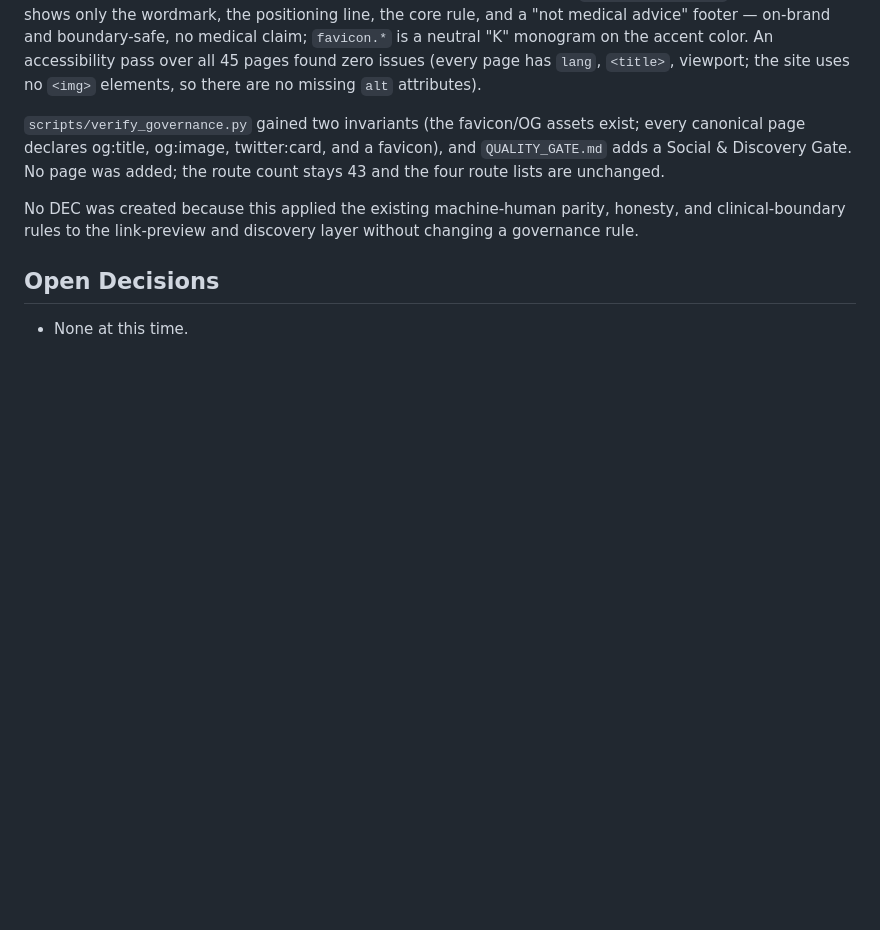
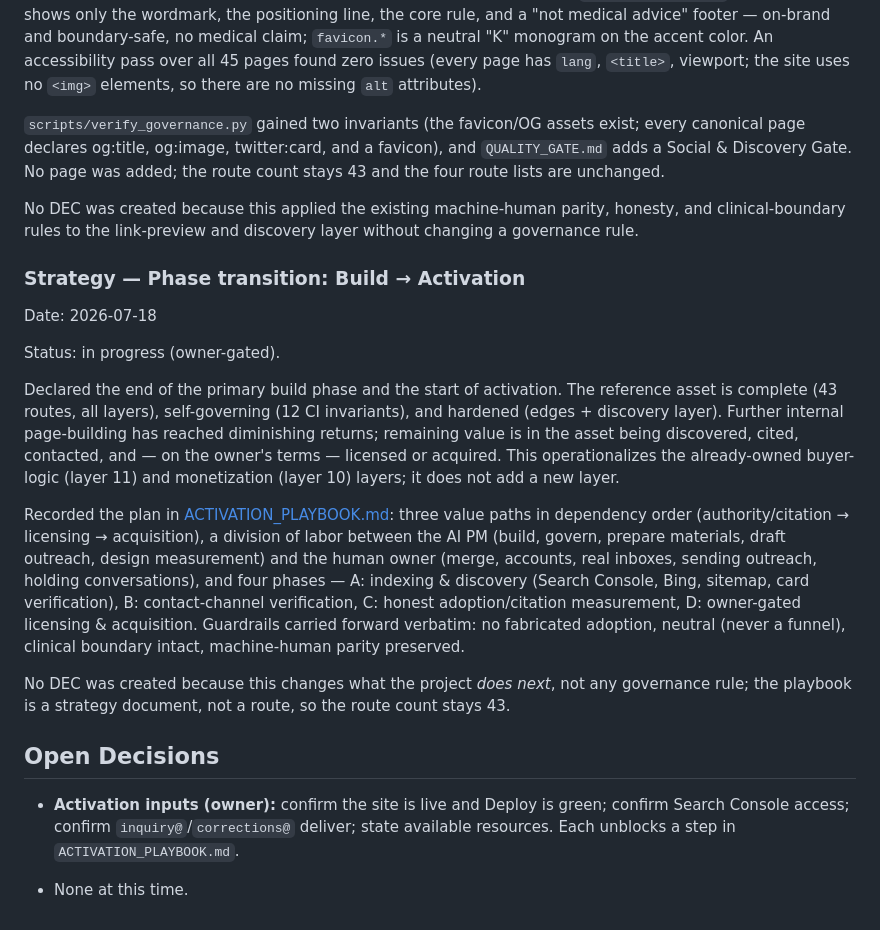
Before and after one commit to Sohadot/Ketonemia, a Markdown page: DECISION_LOG.md, the part around the change. Drawn GitHub-style; blank space fills up the shorter version.

```diff
--- a/DECISION_LOG.md
+++ b/DECISION_LOG.md
@@ -464,6 +464,35 @@ Assets were generated locally (Pillow) to avoid any external dependency: `assets
 
 No DEC was created because this applied the existing machine-human parity, honesty, and clinical-boundary rules to the link-preview and discovery layer without changing a governance rule.
 
+### Strategy — Phase transition: Build → Activation
+
+Date: 2026-07-18
+
+Status: in progress (owner-gated).
+
+Declared the end of the primary build phase and the start of activation. The reference
+asset is complete (43 routes, all layers), self-governing (12 CI invariants), and hardened
+(edges + discovery layer). Further internal page-building has reached diminishing returns;
+remaining value is in the asset being discovered, cited, contacted, and — on the owner's
+terms — licensed or acquired. This operationalizes the already-owned buyer-logic (layer 11)
+and monetization (layer 10) layers; it does not add a new layer.
+
+Recorded the plan in [ACTIVATION_PLAYBOOK.md](ACTIVATION_PLAYBOOK.md): three value paths in
+dependency order (authority/citation → licensing → acquisition), a division of labor between
+the AI PM (build, govern, prepare materials, draft outreach, design measurement) and the human
+owner (merge, accounts, real inboxes, sending outreach, holding conversations), and four phases —
+A: indexing & discovery (Search Console, Bing, sitemap, card verification), B: contact-channel
+verification, C: honest adoption/citation measurement, D: owner-gated licensing & acquisition.
+Guardrails carried forward verbatim: no fabricated adoption, neutral (never a funnel), clinical
+boundary intact, machine-human parity preserved.
+
+No DEC was created because this changes what the project *does next*, not any governance rule;
+the playbook is a strategy document, not a route, so the route count stays 43.
+
 ## Open Decisions
 
+- **Activation inputs (owner):** confirm the site is live and Deploy is green; confirm Search
+  Console access; confirm `inquiry@`/`corrections@` deliver; state available resources. Each
+  unblocks a step in `ACTIVATION_PLAYBOOK.md`.
+
 - None at this time.
```
Also changed, not shown: ACTIVATION_PLAYBOOK.md (added, +161 -0 lines).
